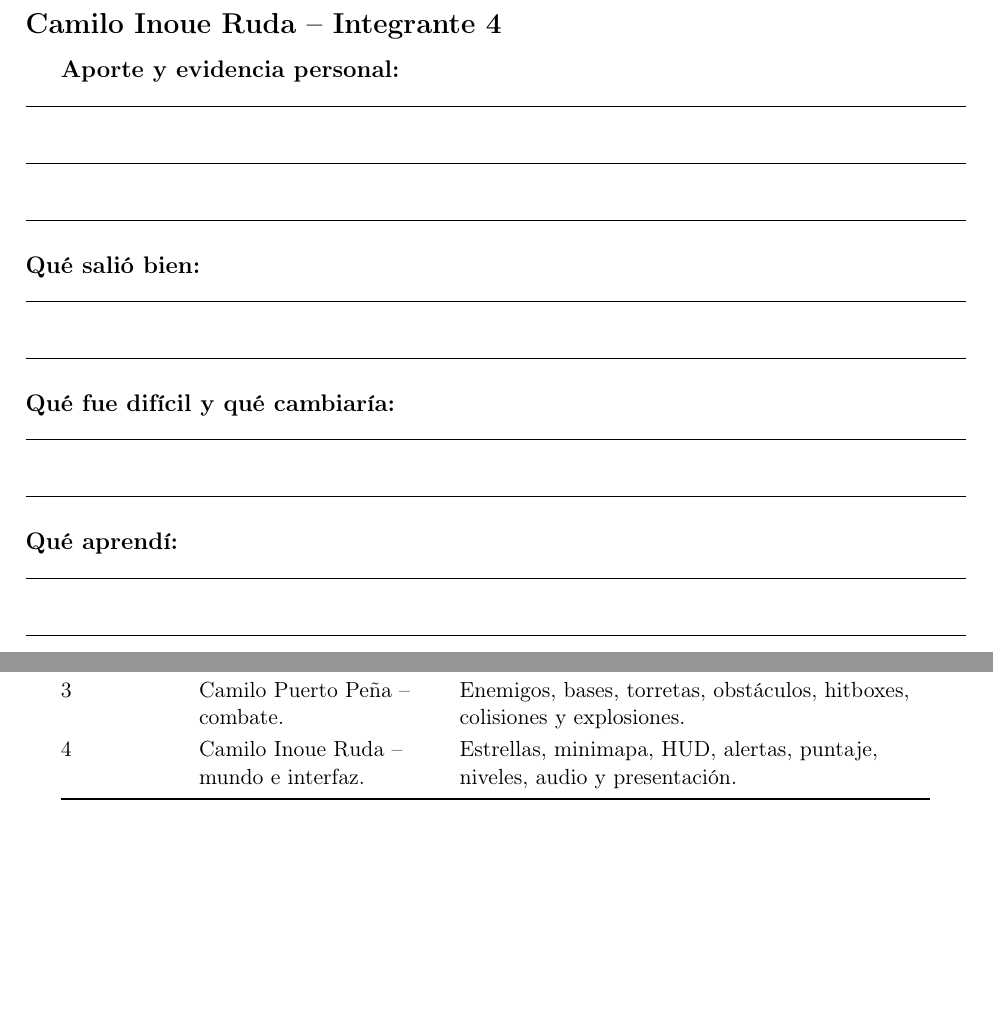
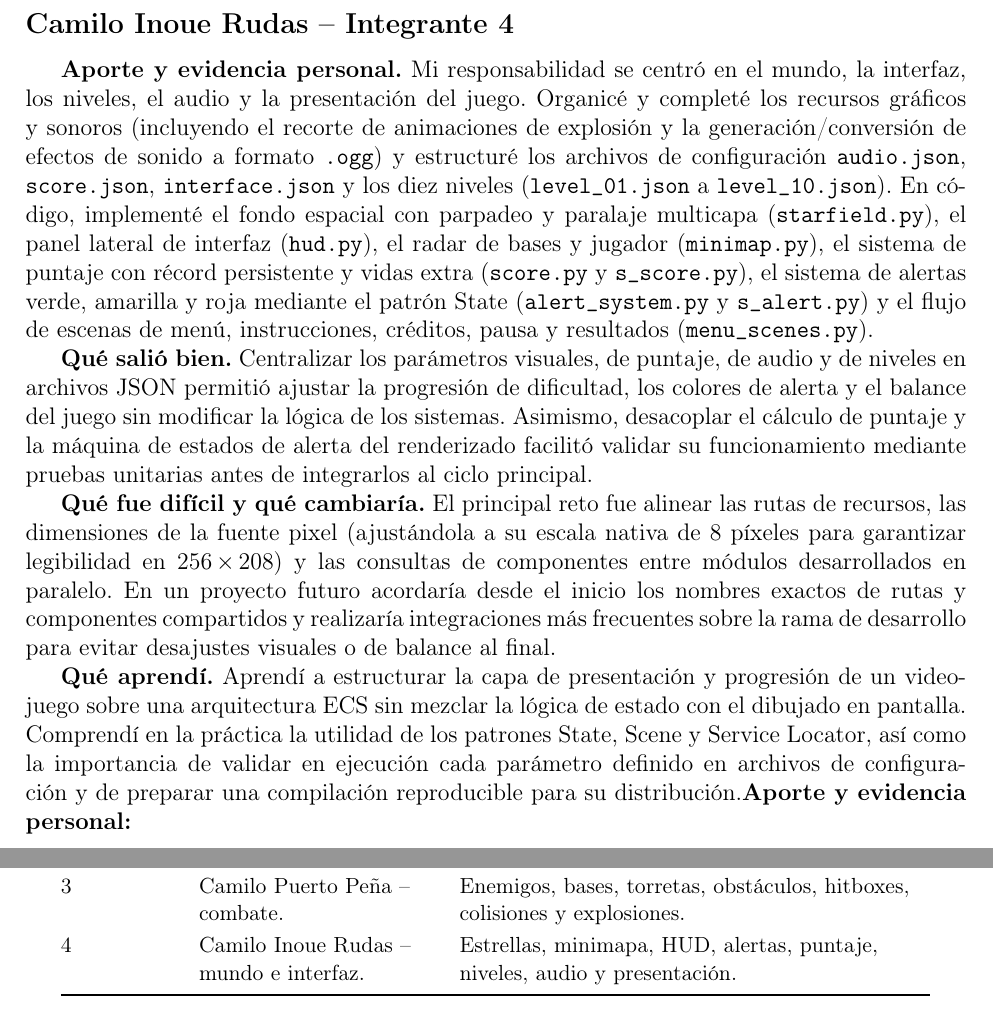
Before and after one commit to grupo-amistad/bosconian-recreation, a LaTeX document (docs/postmortem-grupal.tex): two parts of pages 14 and 15 of 17, joined at a grey line, cut so that both start at the same text, the shorter picture padded with empty space. Compiled offline with pdfLaTeX.

Commit message:
Aporte Camilo Inoue postmortem grupal

```diff
--- a/docs/postmortem-grupal.tex
+++ b/docs/postmortem-grupal.tex
@@ -198,20 +198,15 @@ El desarrollo permitió aplicar ECS en un programa interactivo y comprender la i
 
 \textbf{Qué aprendí.} Aprendí que desarrollar un videojuego no consiste solo en dibujar entidades: hay que coordinar el ciclo de actualización, el movimiento, las colisiones, el daño, el puntaje, la dificultad y la progresión para que las reglas sean coherentes durante toda la partida. También reforcé el uso de ECS, fábricas, configuración externa y pruebas automatizadas. Me llevo la importancia de comprobar en ejecución lo que se configura y de probar el juego como un ciclo completo, además de verificar cada sistema por separado.
 
-\subsection*{Camilo Inoue Ruda -- Integrante 4}
-\textbf{Aporte y evidencia personal:}\par
-\noindent\rule{\textwidth}{0.4pt}\\[1.2em]
-\noindent\rule{\textwidth}{0.4pt}\\[1.2em]
-\noindent\rule{\textwidth}{0.4pt}\\[1.0em]
-\textbf{Qué salió bien:}\par
-\noindent\rule{\textwidth}{0.4pt}\\[1.2em]
-\noindent\rule{\textwidth}{0.4pt}\\[1.0em]
-\textbf{Qué fue difícil y qué cambiaría:}\par
-\noindent\rule{\textwidth}{0.4pt}\\[1.2em]
-\noindent\rule{\textwidth}{0.4pt}\\[1.0em]
-\textbf{Qué aprendí:}\par
-\noindent\rule{\textwidth}{0.4pt}\\[1.2em]
-\noindent\rule{\textwidth}{0.4pt}
+\subsection*{Camilo Inoue Rudas -- Integrante 4}
+\textbf{Aporte y evidencia personal.} Mi responsabilidad se centró en el mundo, la interfaz, los niveles, el audio y la presentación del juego. Organicé y completé los recursos gráficos y sonoros (incluyendo el recorte de animaciones de explosión y la generación/conversión de efectos de sonido a formato \archivo{.ogg}) y estructuré los archivos de configuración \archivo{audio.json}, \archivo{score.json}, \archivo{interface.json} y los diez niveles (\archivo{level_01.json} a \archivo{level_10.json}). En código, implementé el fondo espacial con parpadeo y paralaje multicapa (\archivo{starfield.py}), el panel lateral de interfaz (\archivo{hud.py}), el radar de bases y jugador (\archivo{minimap.py}), el sistema de puntaje con récord persistente y vidas extra (\archivo{score.py} y \archivo{s_score.py}), el sistema de alertas verde, amarilla y roja mediante el patrón State (\archivo{alert_system.py} y \archivo{s_alert.py}) y el flujo de escenas de menú, instrucciones, créditos, pausa y resultados (\archivo{menu_scenes.py}).
+
+\textbf{Qué salió bien.} Centralizar los parámetros visuales, de puntaje, de audio y de niveles en archivos JSON permitió ajustar la progresión de dificultad, los colores de alerta y el balance del juego sin modificar la lógica de los sistemas. Asimismo, desacoplar el cálculo de puntaje y la máquina de estados de alerta del renderizado facilitó validar su funcionamiento mediante pruebas unitarias antes de integrarlos al ciclo principal.
+
+\textbf{Qué fue difícil y qué cambiaría.} El principal reto fue alinear las rutas de recursos, las dimensiones de la fuente pixel (ajustándola a su escala nativa de 8 píxeles para garantizar legibilidad en 256\,$\times$\,208) y las consultas de componentes entre módulos desarrollados en paralelo. En un proyecto futuro acordaría desde el inicio los nombres exactos de rutas y componentes compartidos y realizaría integraciones más frecuentes sobre la rama de desarrollo para evitar desajustes visuales o de balance al final.
+
+\textbf{Qué aprendí.} Aprendí a estructurar la capa de presentación y progresión de un videojuego sobre una arquitectura ECS sin mezclar la lógica de estado con el dibujado en pantalla. Comprendí en la práctica la utilidad de los patrones State, Scene y Service Locator, así como la importancia de validar en ejecución cada parámetro definido en archivos de configuración y de preparar una compilación reproducible para su distribución.\textbf{Aporte y evidencia personal:}\par
+
 
 \chapter{Roles y contribuciones del equipo}
 \small
@@ -223,7 +218,7 @@ El desarrollo permitió aplicar ECS en un programa interactivo y comprender la i
 1 & Manuel Santiago Prieto Hernández -- arquitectura, motor y ECS. & Motor, loop, escenas, componentes compartidos, Service Locator, cámara e integración. \\
 2 & Daniela Munar Gonzalez -- jugador. & Controles, movimiento, disparos, habilidad, vidas y reaparición. \\
 3 & Camilo Puerto Peña -- combate. & Enemigos, bases, torretas, obstáculos, hitboxes, colisiones y explosiones. \\
-4 & Camilo Inoue Ruda -- mundo e interfaz. & Estrellas, minimapa, HUD, alertas, puntaje, niveles, audio y presentación. \\
+4 & Camilo Inoue Rudas -- mundo e interfaz. & Estrellas, minimapa, HUD, alertas, puntaje, niveles, audio y presentación. \\
 \bottomrule
 \end{tabular}
 \normalsize
```
Also changed, not shown: docs/postmortem-grupal.tex (2 more changed lines).
